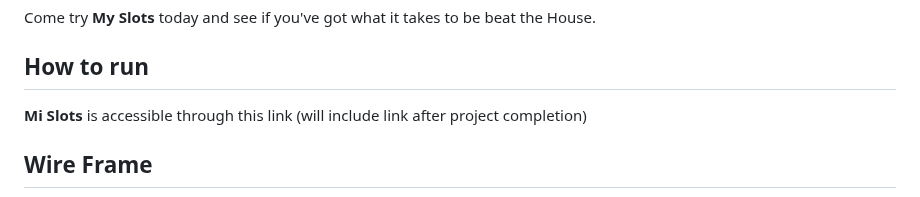
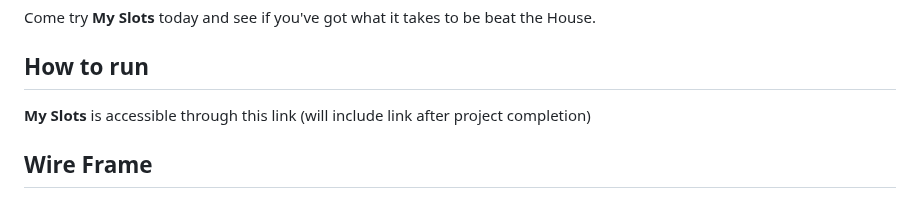
Before and after one commit to vbernard16/Slot-Machine-, a Markdown page: README.md, the part around one of its changes. Rendered like a GitHub page.

```diff
--- a/README.md
+++ b/README.md
@@ -12,7 +12,7 @@ Come try **My Slots** today and see if you've got what it takes to be beat the H
 
 ## How to run
 
-**Mi Slots** is accessible through this link (will include link after project completion)
+**My Slots** is accessible through this link (will include link after project completion)
 
 ## Wire Frame
 
```
Also changed, not shown: other parts of README.md (+1 -1 lines).
